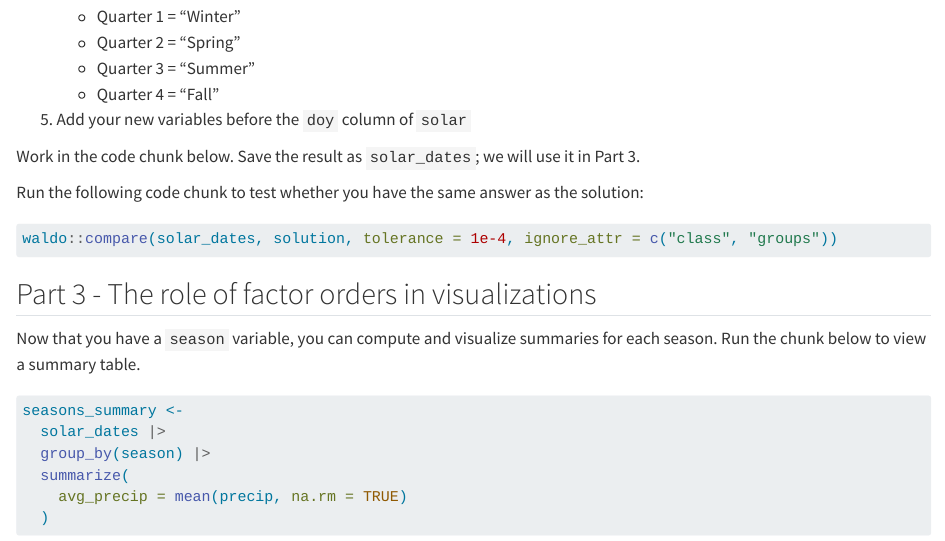
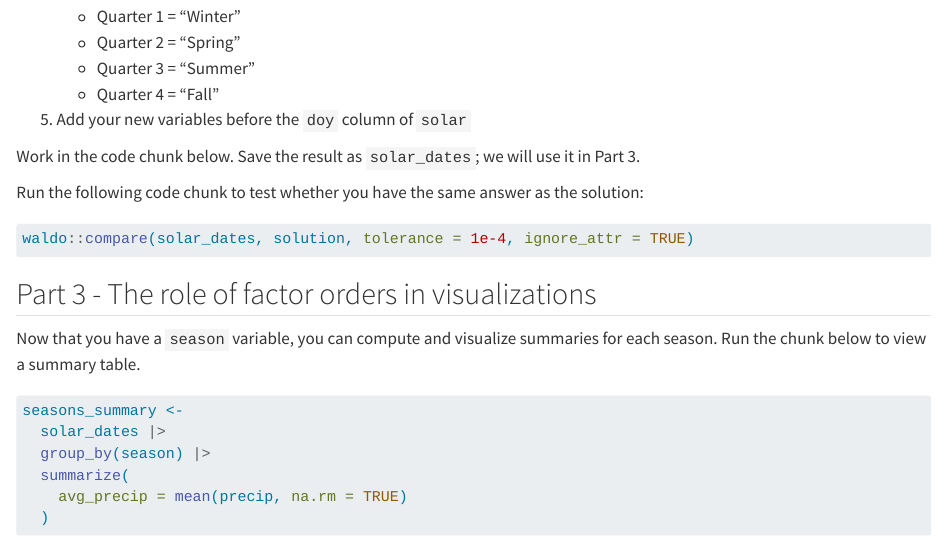
Before and after one commit to rstudio/academy-tidyverse-solar-power, a Quarto document (illuminance_05_quarto_types.qmd): the page in a window 1100 px wide, from 2340 px down. Rendered offline with R 4.5, knitr and Pandoc in place of Quarto, with nearby package versions; some code elsewhere in the file could not run offline; common packages that the code uses without loading them are loaded.

Commit message:
Change ignore_attr to TRUE in waldo::compare

````diff
--- a/illuminance_05_quarto_types.qmd
+++ b/illuminance_05_quarto_types.qmd
@@ -113,7 +113,7 @@ Run the following code chunk to test whether you have the same answer as the sol
 ```{r}
 #| label: compare
 #| eval: false
-waldo::compare(solar_dates, solution, tolerance = 1e-4, ignore_attr = c("class", "groups"))
+waldo::compare(solar_dates, solution, tolerance = 1e-4, ignore_attr = TRUE)
 ```
 
 ## Part 3 - The role of factor orders in visualizations
````
